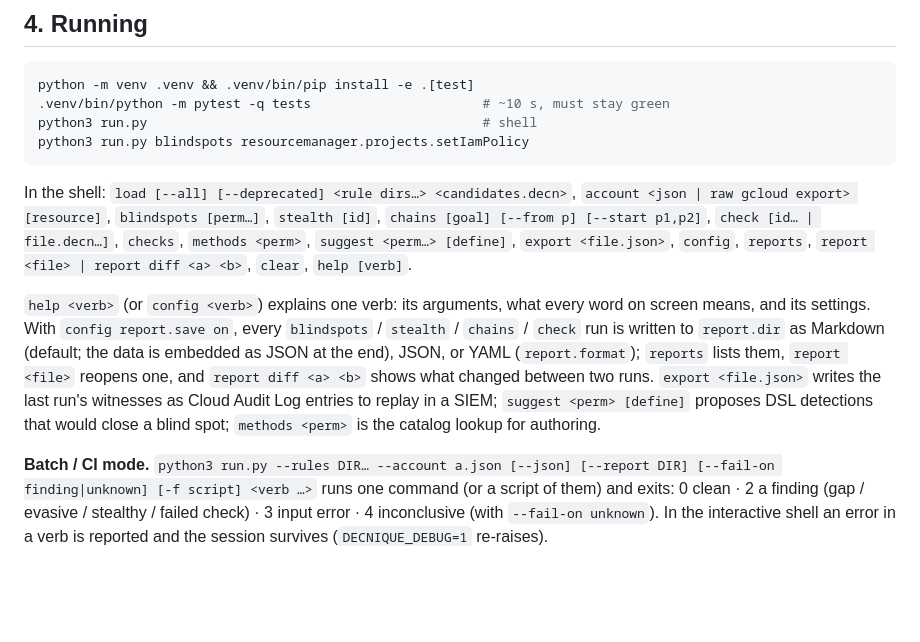
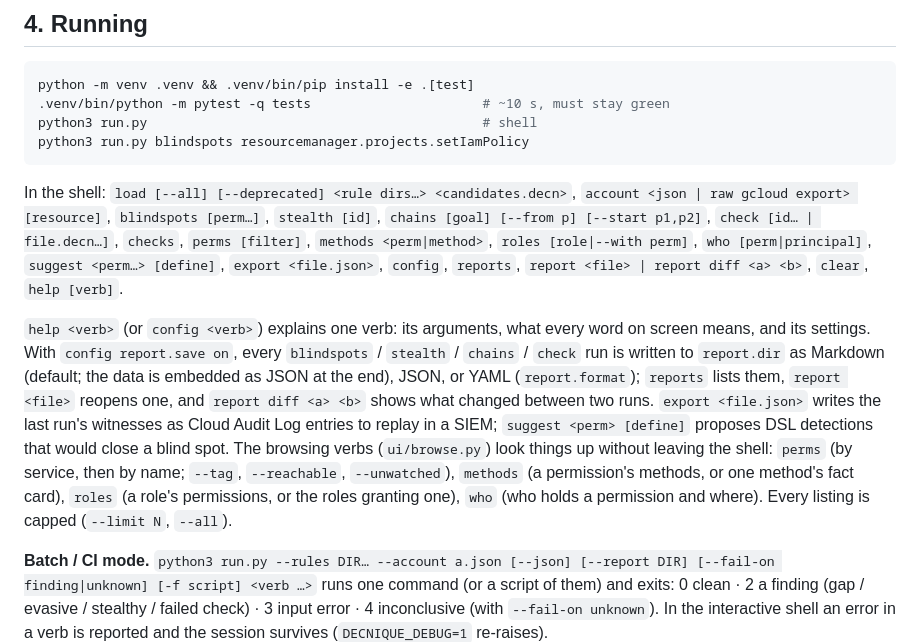
Before and after one commit to moabid42/decnique, a Markdown page: AGENTS.md, the part around the change. GitHub-like rendering; blank space fills up the shorter version.

Commit message:
docs(agents): list the browsing verbs

```diff
--- a/AGENTS.md
+++ b/AGENTS.md
@@ -79,7 +79,8 @@ python3 run.py blindspots resourcemanager.projects.setIamPolicy
 In the shell: `load [--all] [--deprecated] <rule dirs…> <candidates.decn>`,
 `account <json | raw gcloud export> [resource]`, `blindspots [perm…]`, `stealth [id]`,
 `chains [goal] [--from p] [--start p1,p2]`, `check [id… | file.decn…]`, `checks`,
-`methods <perm>`, `suggest <perm…> [define]`, `export <file.json>`, `config`, `reports`,
+`perms [filter]`, `methods <perm|method>`, `roles [role|--with perm]`, `who [perm|principal]`,
+`suggest <perm…> [define]`, `export <file.json>`, `config`, `reports`,
 `report <file> | report diff <a> <b>`, `clear`, `help [verb]`.
 
 `help <verb>` (or `config <verb>`) explains one verb: its arguments, what every word on screen
@@ -88,7 +89,11 @@ means, and its settings.  With `config report.save on`, every `blindspots` / `st
 the end), JSON, or YAML (`report.format`); `reports` lists them, `report <file>` reopens one, and
 `report diff <a> <b>` shows what changed between two runs.  `export <file.json>` writes the last
 run's witnesses as Cloud Audit Log entries to replay in a SIEM; `suggest <perm> [define]` proposes
-DSL detections that would close a blind spot; `methods <perm>` is the catalog lookup for authoring.
+DSL detections that would close a blind spot.  The browsing verbs (`ui/browse.py`) look things up
+without leaving the shell: `perms` (by service, then by name; `--tag`, `--reachable`, `--unwatched`),
+`methods` (a permission's methods, or one method's fact card), `roles` (a role's permissions, or the
+roles granting one), `who` (who holds a permission and where).  Every listing is capped (`--limit N`,
+`--all`).
 
 **Batch / CI mode.** `python3 run.py --rules DIR… --account a.json [--json] [--report DIR]
 [--fail-on finding|unknown] [-f script] <verb …>` runs one command (or a script of them) and
```
